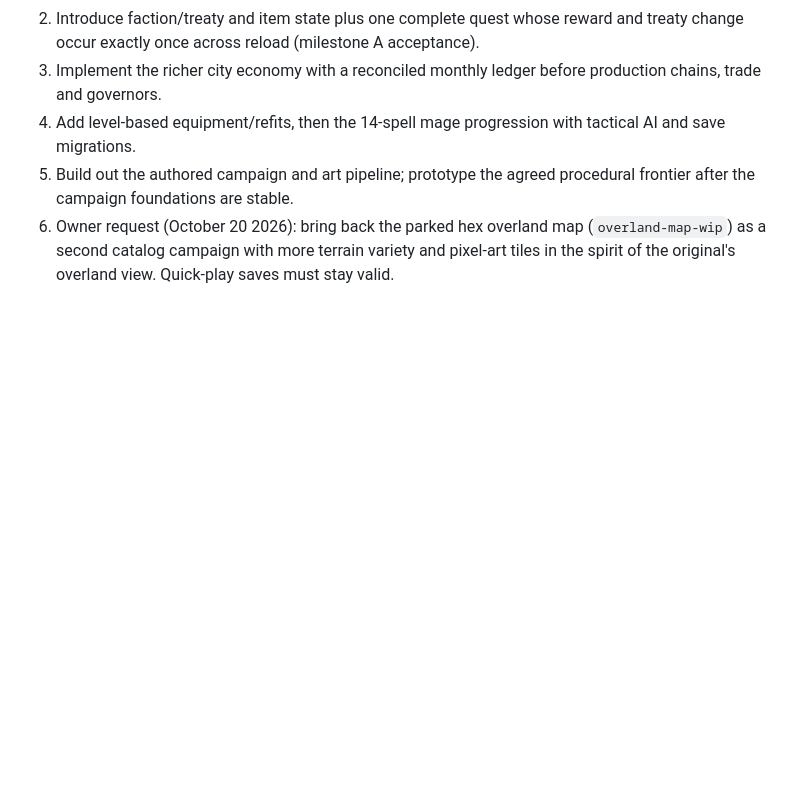
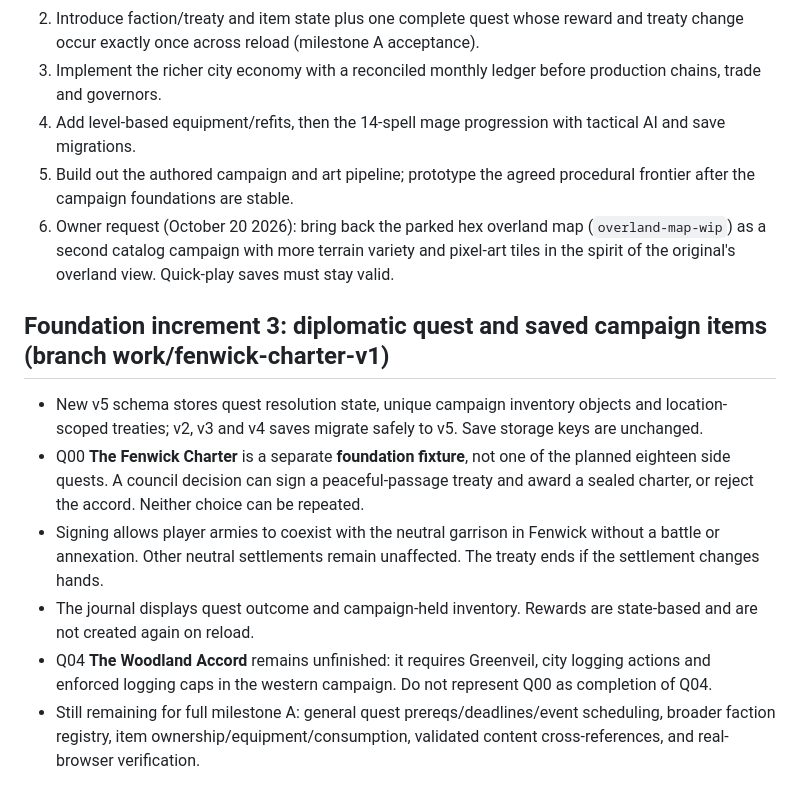
Before and after one commit to jsconu/aldenhold, a Markdown page: docs/implementation-progress.md, the part around the change. GitHub-like rendering; blank space fills up the shorter version.

Commit message:
docs/style: document and present first quest vertical slice in docs/implementation-progress.md

```diff
--- a/docs/implementation-progress.md
+++ b/docs/implementation-progress.md
@@ -46,3 +46,13 @@ The reserve policy is deliberately explicit for this first slice: there are no m
 4. Add level-based equipment/refits, then the 14-spell mage progression with tactical AI and save migrations.
 5. Build out the authored campaign and art pipeline; prototype the agreed procedural frontier after the campaign foundations are stable.
 6. Owner request (October 20 2026): bring back the parked hex overland map (`overland-map-wip`) as a second catalog campaign with more terrain variety and pixel-art tiles in the spirit of the original's overland view. Quick-play saves must stay valid.
+
+
+## Foundation increment 3: diplomatic quest and saved campaign items (branch work/fenwick-charter-v1)
+
+- New v5 schema stores quest resolution state, unique campaign inventory objects and location-scoped treaties; v2, v3 and v4 saves migrate safely to v5. Save storage keys are unchanged.
+- Q00 **The Fenwick Charter** is a separate **foundation fixture**, not one of the planned eighteen side quests. A council decision can sign a peaceful-passage treaty and award a sealed charter, or reject the accord. Neither choice can be repeated.
+- Signing allows player armies to coexist with the neutral garrison in Fenwick without a battle or annexation. Other neutral settlements remain unaffected. The treaty ends if the settlement changes hands.
+- The journal displays quest outcome and campaign-held inventory. Rewards are state-based and are not created again on reload.
+- Q04 **The Woodland Accord** remains unfinished: it requires Greenveil, city logging actions and enforced logging caps in the western campaign. Do not represent Q00 as completion of Q04.
+- Still remaining for full milestone A: general quest prereqs/deadlines/event scheduling, broader faction registry, item ownership/equipment/consumption, validated content cross-references, and real-browser verification.
```
